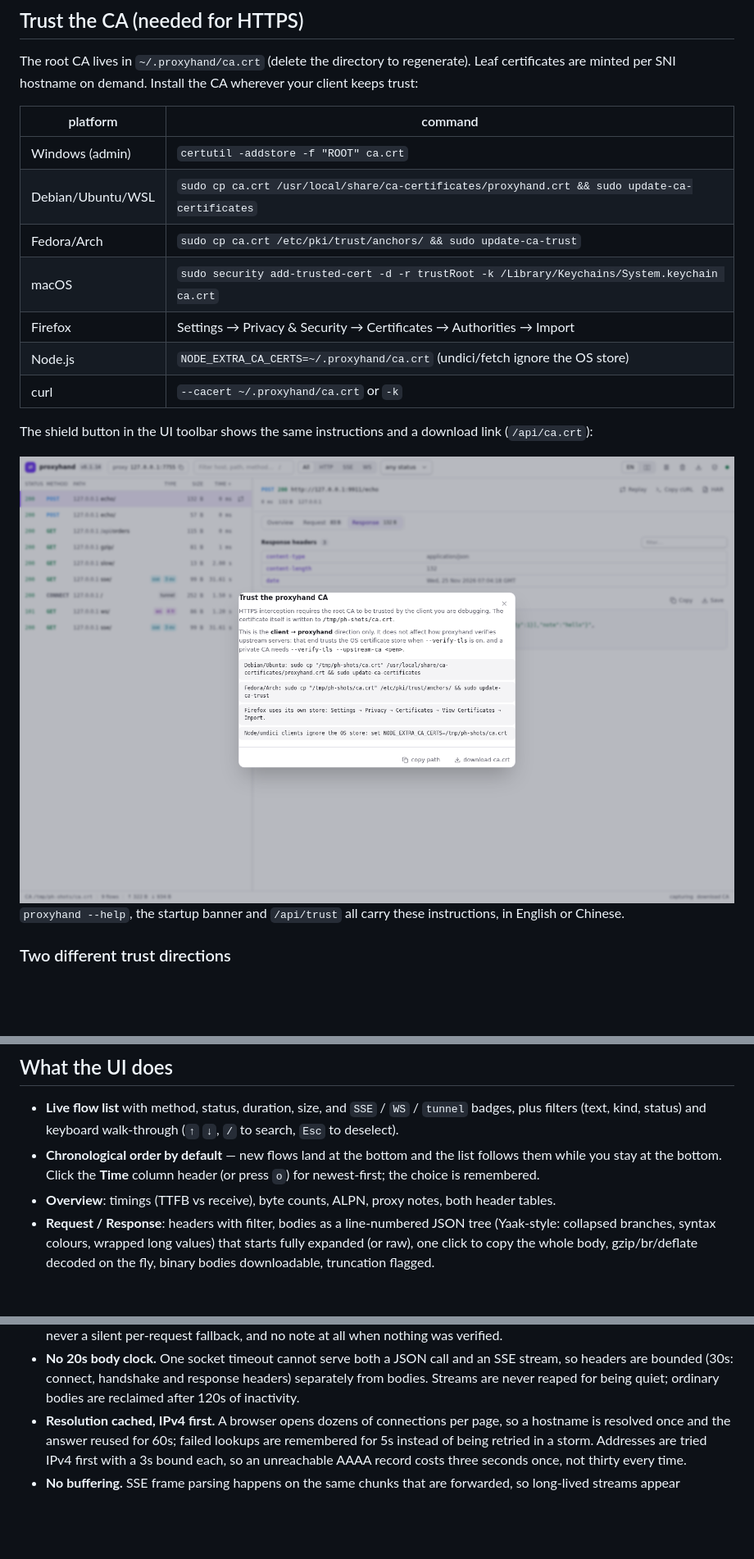
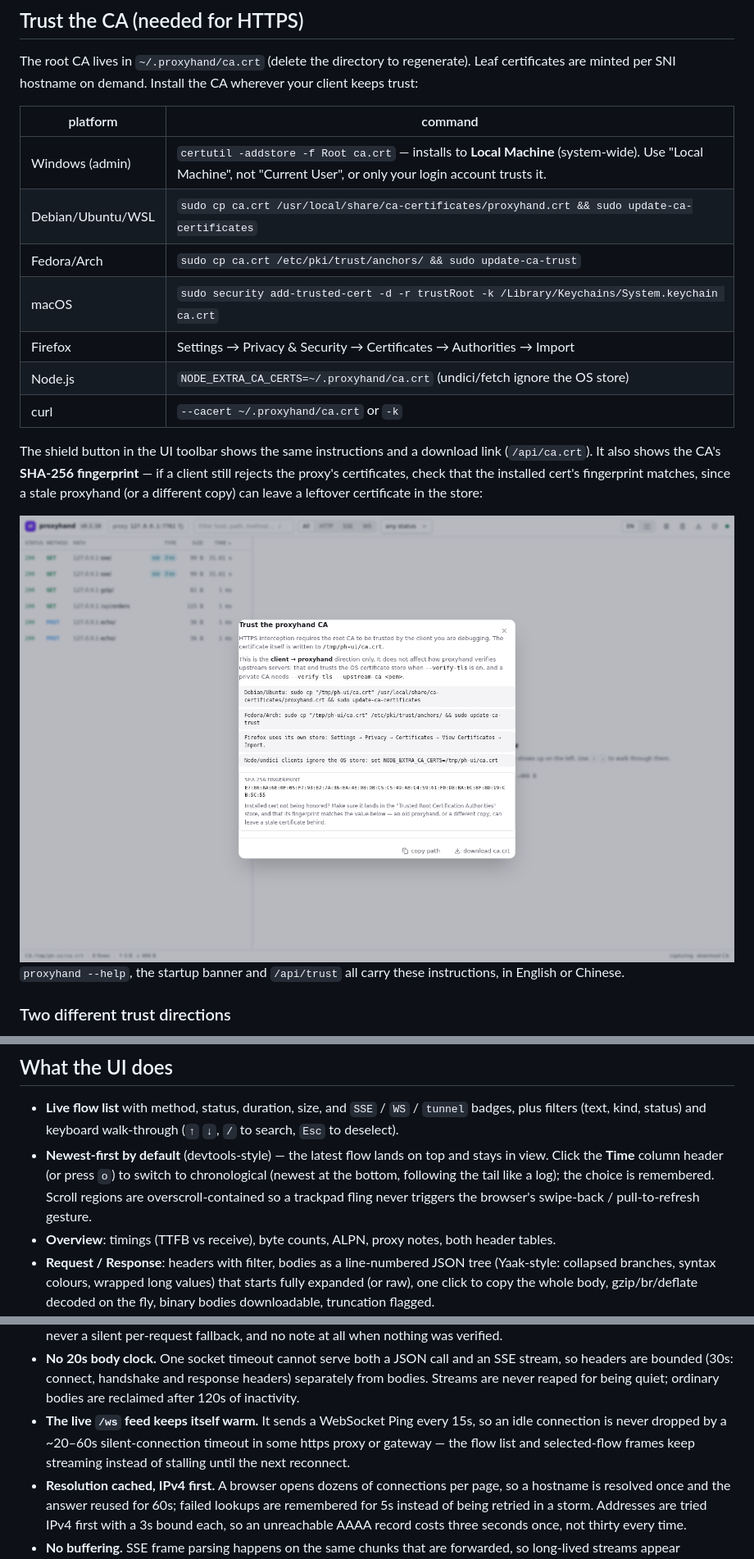
Before and after one commit to xiegoudan/proxyhand, a Markdown page: README.md, 3 parts joined by grey strips. Shown at 82% size. Rendered like a GitHub page; pictures changed too: docs/ui-trust.png; blank space fills up the shorter version.

```diff
--- a/README.md
+++ b/README.md
@@ -102,7 +102,7 @@ SNI hostname on demand. Install the CA wherever your client keeps trust:
 
 | platform | command |
 | --- | --- |
-| Windows (admin) | `certutil -addstore -f "ROOT" ca.crt` |
+| Windows (admin) | `certutil -addstore -f Root ca.crt` — installs to **Local Machine** (system-wide). Use "Local Machine", not "Current User", or only your login account trusts it. |
 | Debian/Ubuntu/WSL | `sudo cp ca.crt /usr/local/share/ca-certificates/proxyhand.crt && sudo update-ca-certificates` |
 | Fedora/Arch | `sudo cp ca.crt /etc/pki/trust/anchors/ && sudo update-ca-trust` |
 | macOS | `sudo security add-trusted-cert -d -r trustRoot -k /Library/Keychains/System.keychain ca.crt` |
@@ -110,7 +110,9 @@ SNI hostname on demand. Install the CA wherever your client keeps trust:
 | Node.js | `NODE_EXTRA_CA_CERTS=~/.proxyhand/ca.crt` (undici/fetch ignore the OS store) |
 | curl | `--cacert ~/.proxyhand/ca.crt` or `-k` |
 
-The shield button in the UI toolbar shows the same instructions and a download link (`/api/ca.crt`):
+The shield button in the UI toolbar shows the same instructions and a download link (`/api/ca.crt`). It also shows the
+CA's **SHA-256 fingerprint** — if a client still rejects the proxy's certificates, check that the installed cert's
+fingerprint matches, since a stale proxyhand (or a different copy) can leave a leftover certificate in the store:
 
 ![trust instructions](docs/ui-trust.png)
 `proxyhand --help`, the startup banner and `/api/trust` all carry these instructions, in English or Chinese.
@@ -213,8 +215,10 @@ proxy:
 
 - **Live flow list** with method, status, duration, size, and `SSE` / `WS` / `tunnel` badges, plus filters (text,
   kind, status) and keyboard walk-through (`↑` `↓`, `/` to search, `Esc` to deselect).
-- **Chronological order by default** — new flows land at the bottom and the list follows them while you stay at the
-  bottom. Click the **Time** column header (or press `o`) for newest-first; the choice is remembered.
+- **Newest-first by default** (devtools-style) — the latest flow lands on top and stays in view. Click the **Time**
+  column header (or press `o`) to switch to chronological (newest at the bottom, following the tail like a log); the
+  choice is remembered. Scroll regions are overscroll-contained so a trackpad fling never triggers the browser's
+  swipe-back / pull-to-refresh gesture.
 - **Overview**: timings (TTFB vs receive), byte counts, ALPN, proxy notes, both header tables.
 - **Request / Response**: headers with filter, bodies as a line-numbered JSON tree (Yaak-style: collapsed branches,
   syntax colours, wrapped long values) that starts fully expanded (or raw), one click to copy the whole body,
@@ -258,6 +262,9 @@ Design notes:
 - **No 20s body clock.** One socket timeout cannot serve both a JSON call and an SSE stream, so headers are bounded
   (30s: connect, handshake and response headers) separately from bodies. Streams are never reaped for being quiet;
   ordinary bodies are reclaimed after 120s of inactivity.
+- **The live `/ws` feed keeps itself warm.** It sends a WebSocket Ping every 15s, so an idle connection is never dropped
+  by a ~20–60s silent-connection timeout in some https proxy or gateway — the flow list and selected-flow frames keep
+  streaming instead of stalling until the next reconnect.
 - **Resolution cached, IPv4 first.** A browser opens dozens of connections per page, so a hostname is resolved once and
   the answer reused for 60s; failed lookups are remembered for 5s instead of being retried in a storm. Addresses are
   tried IPv4 first with a 3s bound each, so an unreachable AAAA record costs three seconds once, not thirty every time.
```
Also changed, not shown: README.zh-CN.md (+7 -4 lines), docs/site/shots/trust-1280.jpg, docs/site/shots/trust-1920.jpg, docs/site/shots/trust-640.jpg, 12 other files.
